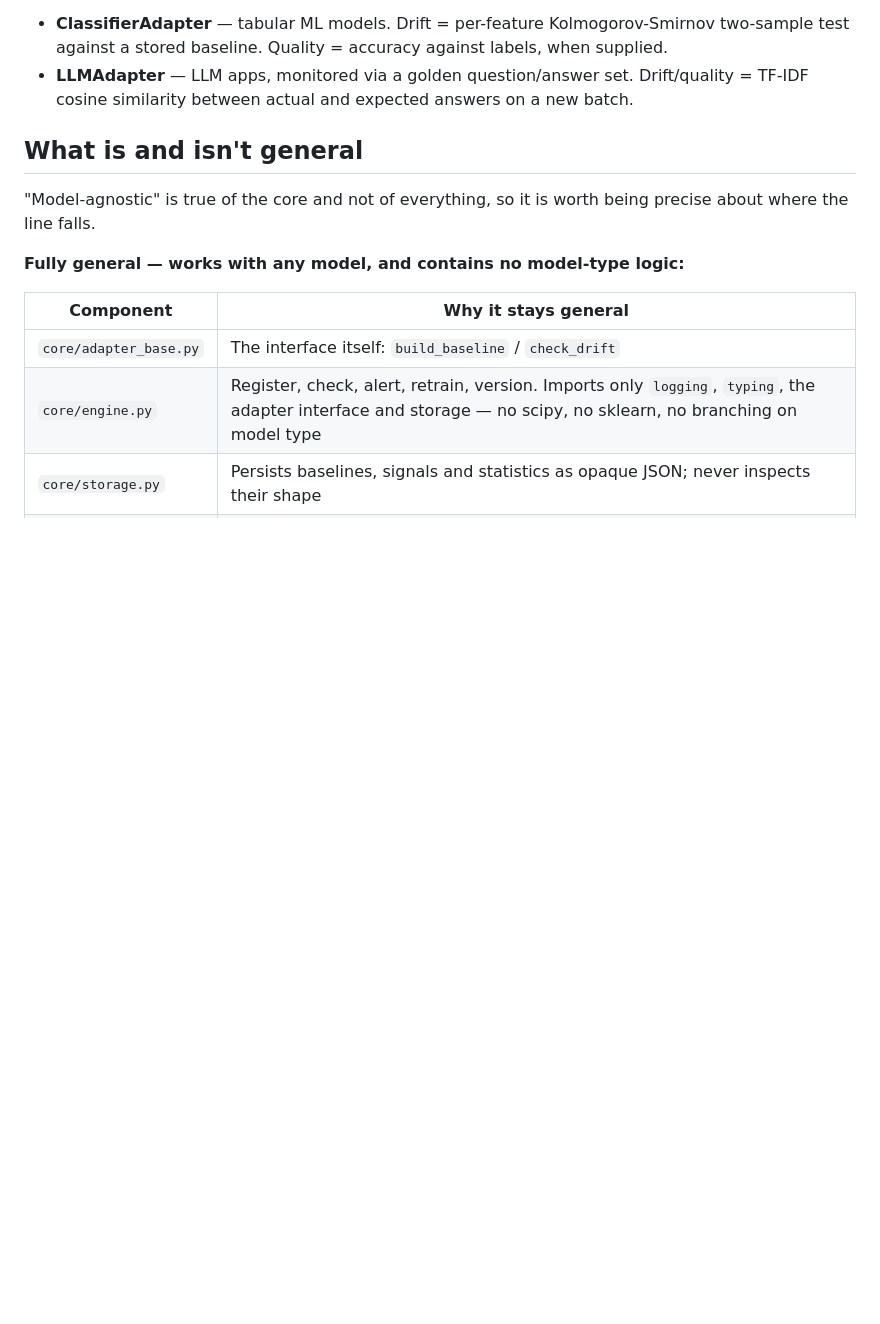
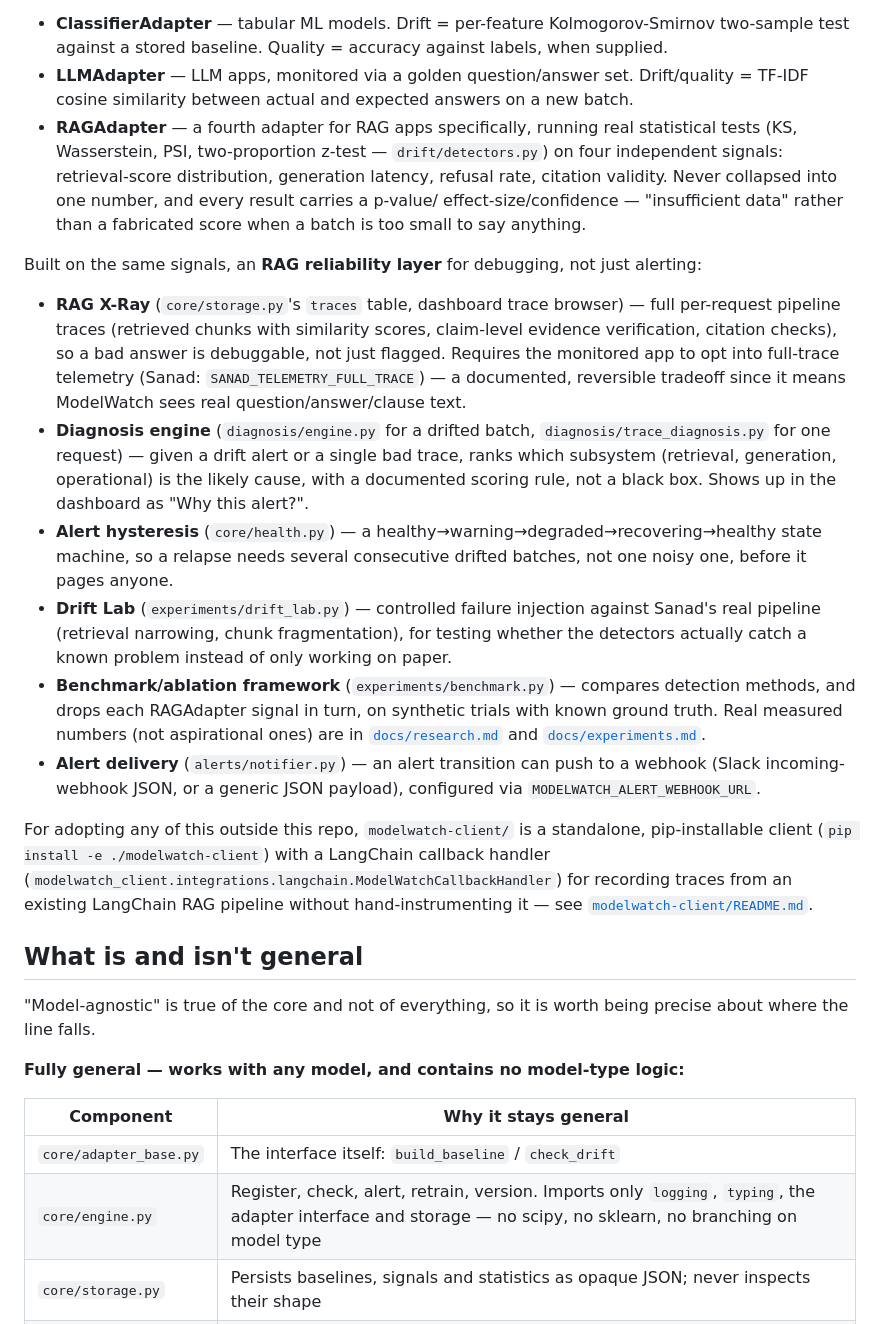
Before and after one commit to khushikumar124/sanad-modelwatch, a Markdown page: modelwatch/README.md, the part around the change. Rendered like a GitHub page; blank space fills up the shorter version.

```diff
--- a/modelwatch/README.md
+++ b/modelwatch/README.md
@@ -14,6 +14,54 @@ Two adapters ship with it:
 - **LLMAdapter** — LLM apps, monitored via a golden question/answer set.
   Drift/quality = TF-IDF cosine similarity between actual and expected
   answers on a new batch.
+- **RAGAdapter** — a fourth adapter for RAG apps specifically, running
+  real statistical tests (KS, Wasserstein, PSI, two-proportion z-test —
+  `drift/detectors.py`) on four independent signals: retrieval-score
+  distribution, generation latency, refusal rate, citation validity.
+  Never collapsed into one number, and every result carries a p-value/
+  effect-size/confidence — "insufficient data" rather than a fabricated
+  score when a batch is too small to say anything.
+
+Built on the same signals, an **RAG reliability layer** for debugging,
+not just alerting:
+
+- **RAG X-Ray** (`core/storage.py`'s `traces` table, dashboard trace
+  browser) — full per-request pipeline traces (retrieved chunks with
+  similarity scores, claim-level evidence verification, citation
+  checks), so a bad answer is debuggable, not just flagged. Requires the
+  monitored app to opt into full-trace telemetry (Sanad:
+  `SANAD_TELEMETRY_FULL_TRACE`) — a documented, reversible tradeoff since
+  it means ModelWatch sees real question/answer/clause text.
+- **Diagnosis engine** (`diagnosis/engine.py` for a drifted batch,
+  `diagnosis/trace_diagnosis.py` for one request) — given a drift alert
+  or a single bad trace, ranks which subsystem (retrieval, generation,
+  operational) is the likely cause, with a documented scoring rule, not
+  a black box. Shows up in the dashboard as "Why this alert?".
+- **Alert hysteresis** (`core/health.py`) — a
+  healthy→warning→degraded→recovering→healthy state machine, so a
+  relapse needs several consecutive drifted batches, not one noisy one,
+  before it pages anyone.
+- **Drift Lab** (`experiments/drift_lab.py`) — controlled failure
+  injection against Sanad's real pipeline (retrieval narrowing, chunk
+  fragmentation), for testing whether the detectors actually catch a
+  known problem instead of only working on paper.
+- **Benchmark/ablation framework** (`experiments/benchmark.py`) —
+  compares detection methods, and drops each RAGAdapter signal in turn,
+  on synthetic trials with known ground truth. Real measured numbers
+  (not aspirational ones) are in
+  [`docs/research.md`](../docs/research.md) and
+  [`docs/experiments.md`](../docs/experiments.md).
+- **Alert delivery** (`alerts/notifier.py`) — an alert transition can
+  push to a webhook (Slack incoming-webhook JSON, or a generic JSON
+  payload), configured via `MODELWATCH_ALERT_WEBHOOK_URL`.
+
+For adopting any of this outside this repo, `modelwatch-client/` is a
+standalone, pip-installable client (`pip install -e ./modelwatch-client`)
+with a LangChain callback handler
+(`modelwatch_client.integrations.langchain.ModelWatchCallbackHandler`)
+for recording traces from an existing LangChain RAG pipeline without
+hand-instrumenting it — see
+[`modelwatch-client/README.md`](../modelwatch-client/README.md).
 
 ## What is and isn't general
 
```
Also changed, not shown: README.md (added, +110 -0 lines), sanad/README.md (+45 -10 lines).
